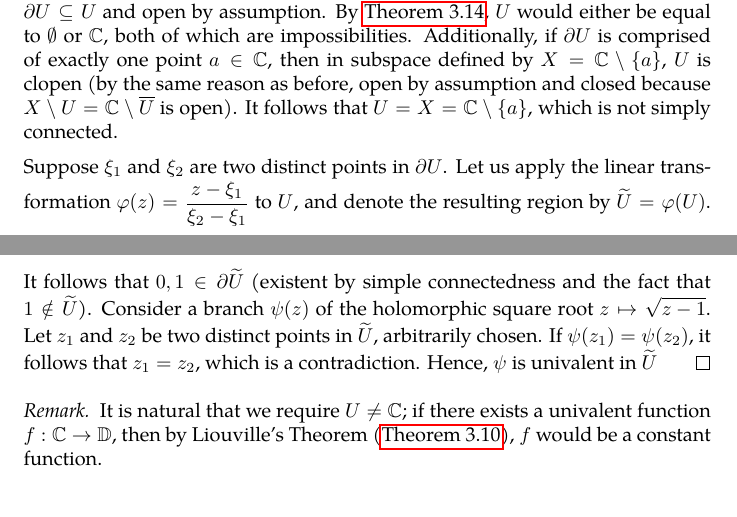
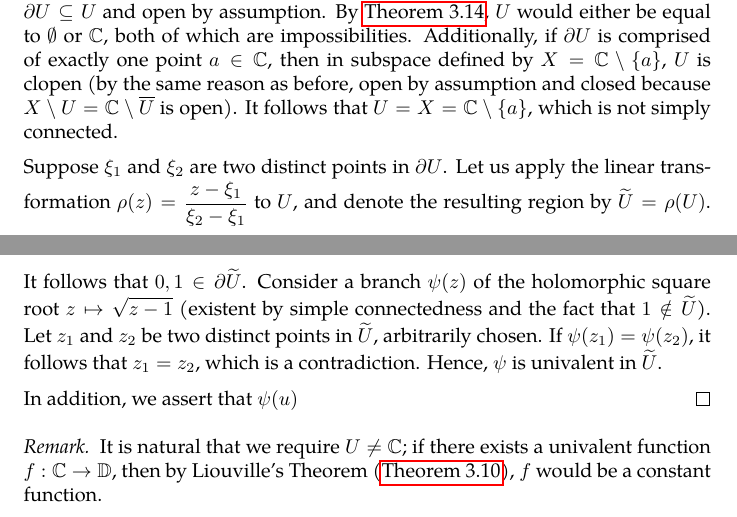
Before and after one commit to slipperking/complex-analysis-latex, a LaTeX document (main.tex): two parts of pages 139 and 140 of 148, joined at a grey line, cut so that both start at the same text. Compiled offline with pdfLaTeX.

Commit message:
overleaf_to_git (Thu Aug  7 00:14:30 2025 -0700): update main.tex from r19210 to r19214

```diff
--- a/main.tex
+++ b/main.tex
@@ -3224,7 +3224,9 @@ The Riemann Mapping Theorem is one of the most profound results in complex analy
 
     Next, assume that \(U\) is unbounded. It is easy to show that the boundary \(\partial U\) contains at least two points. Indeed, if \(\partial U=\emptyset\), \(U\) would be closed because \(\partial U\subseteq U\) and open by assumption. By \autoref{thm:connectedtopologicalspaceclopensets}, \(U\) would either be equal to \(\emptyset\) or \(\mathbb{C}\), both of which are impossibilities. Additionally, if \(\partial U\) is comprised of exactly one point \(a\in\mathbb{C}\), then in subspace defined by \(X=\mathbb{C}\setminus\qty{a}\), \(U\) is clopen (by the same reason as before, open by assumption and closed because \(X\setminus U=\mathbb{C}\setminus\overline{U}\) is open). It follows that \(U=X=\mathbb{C}\setminus\qty{a}\), which is not simply connected.
 
-    Suppose \(\xi_1\) and \(\xi_2\) are two distinct points in \(\partial U\). Let us apply the linear transformation \(\varphi(z)=\frac{z-\xi_1}{\xi_2-\xi_1}\) to \(U\), and denote the resulting region by \(\widetilde{U}=\varphi(U)\). It follows that \(0,1\in\partial\widetilde{U}\) (existent by simple connectedness and the fact that \(1\notin\widetilde{U}\)). Consider a branch \(\psi(z)\) of the holomorphic square root \(z\mapsto\sqrt{z-1}\). Let \(z_1\) and \(z_2\) be two distinct points in \(\widetilde{U}\), arbitrarily chosen. If \(\psi\qty(z_1)=\psi\qty(z_2)\), it follows that \(z_1=z_2\), which is a contradiction. Hence, \(\psi\) is univalent in \(\widetilde{U}\)
+    Suppose \(\xi_1\) and \(\xi_2\) are two distinct points in \(\partial U\). Let us apply the linear transformation \(\rho(z)=\frac{z-\xi_1}{\xi_2-\xi_1}\) to \(U\), and denote the resulting region by \(\widetilde{U}=\rho(U)\). It follows that \(0,1\in\partial\widetilde{U}\). Consider a branch \(\psi(z)\) of the holomorphic square root \(z\mapsto\sqrt{z-1}\) (existent by simple connectedness and the fact that \(1\notin\widetilde{U}\)). Let \(z_1\) and \(z_2\) be two distinct points in \(\widetilde{U}\), arbitrarily chosen. If \(\psi\qty(z_1)=\psi\qty(z_2)\), it follows that \(z_1=z_2\), which is a contradiction. Hence, \(\psi\) is univalent in \(\widetilde{U}\).
+
+    In addition, we assert that \(\psi(u)\)
 \end{proof}
 \begin{remark}
     It is natural that we require \(U\neq\mathbb{C}\); if there exists a univalent function \(f:\mathbb{C}\to\mathbb{D}\), then by Liouville's Theorem (\autoref{thm:liouville}), \(f\) would be a constant function.
```
